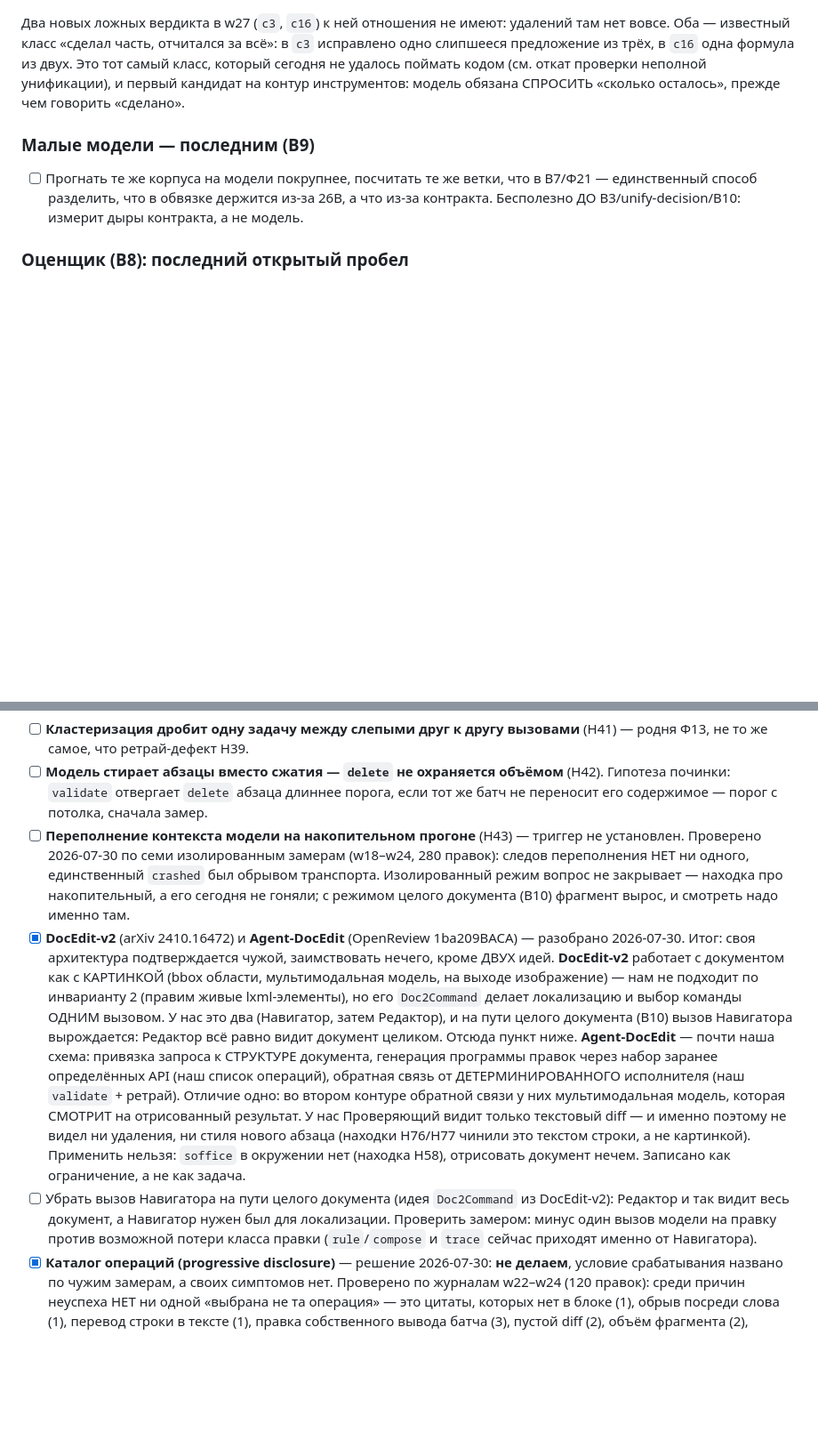
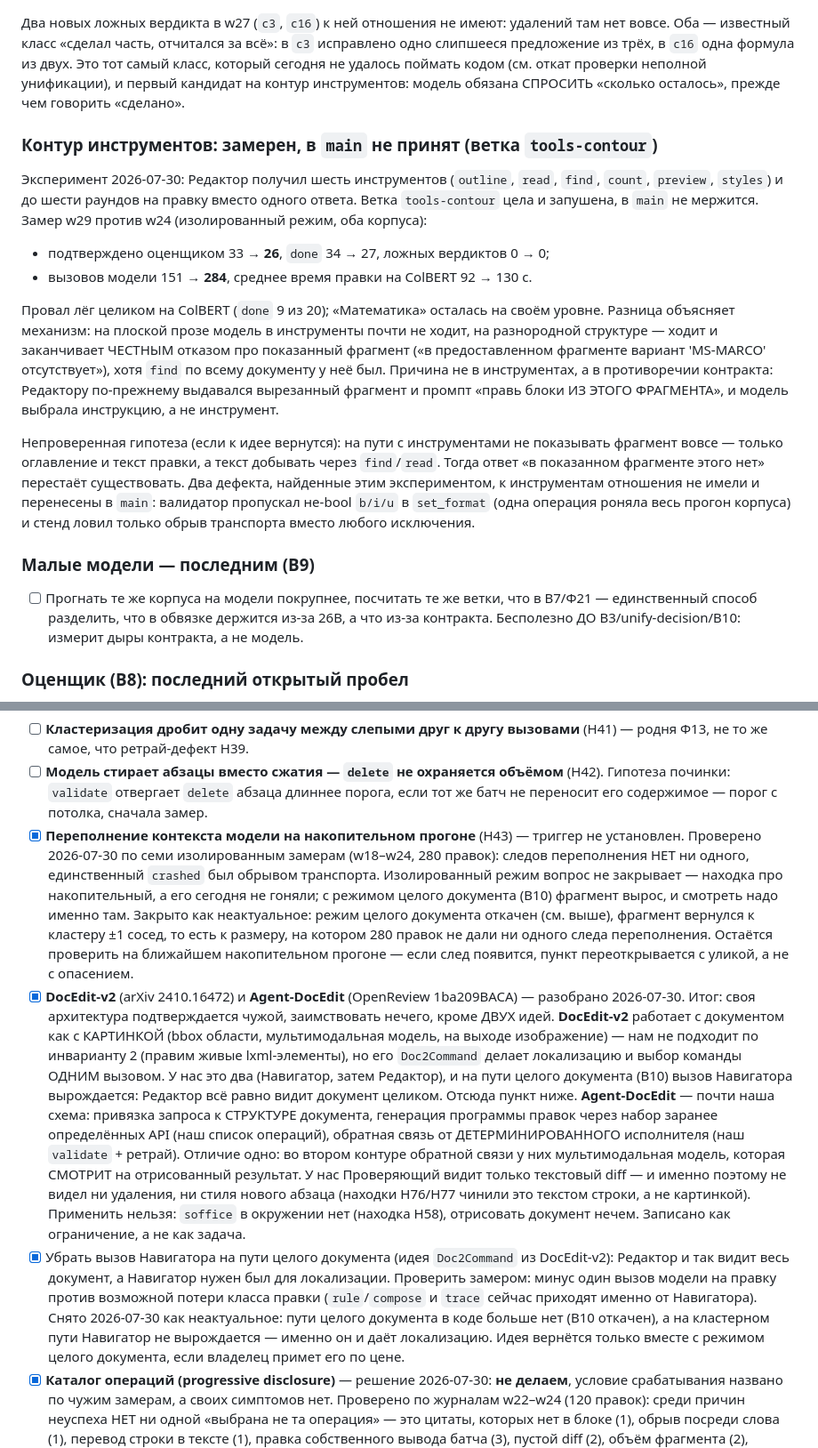
Before and after one commit to artemius125/docx-editor, a Markdown page: BUILD_PLAN.md, 2 parts joined by grey strips. Shown at 89% size. Drawn GitHub-style; blank space fills up the shorter version.

Commit message:
BUILD_PLAN: контур инструментов замерен и не принят (w29); Н43 и снятие Навигатора закрыты как неактуальные после отката В10

```diff
--- a/BUILD_PLAN.md
+++ b/BUILD_PLAN.md
@@ -311,6 +311,33 @@
 инструментов: модель обязана СПРОСИТЬ «сколько осталось», прежде чем говорить
 «сделано».
 
+### Контур инструментов: замерен, в `main` не принят (ветка `tools-contour`)
+
+Эксперимент 2026-07-30: Редактор получил шесть инструментов (`outline`,
+`read`, `find`, `count`, `preview`, `styles`) и до шести раундов на правку
+вместо одного ответа. Ветка `tools-contour` цела и запушена, в `main` не
+мержится. Замер w29 против w24 (изолированный режим, оба корпуса):
+
+- подтверждено оценщиком 33 → **26**, `done` 34 → 27, ложных вердиктов 0 → 0;
+- вызовов модели 151 → **284**, среднее время правки на ColBERT 92 → 130 с.
+
+Провал лёг целиком на ColBERT (`done` 9 из 20); «Математика» осталась на
+своём уровне. Разница объясняет механизм: на плоской прозе модель в
+инструменты почти не ходит, на разнородной структуре — ходит и заканчивает
+ЧЕСТНЫМ отказом про показанный фрагмент («в предоставленном фрагменте
+вариант 'MS-MARCO' отсутствует»), хотя `find` по всему документу у неё был.
+Причина не в инструментах, а в противоречии контракта: Редактору
+по-прежнему выдавался вырезанный фрагмент и промпт «правь блоки ИЗ ЭТОГО
+ФРАГМЕНТА», и модель выбрала инструкцию, а не инструмент.
+
+Непроверенная гипотеза (если к идее вернутся): на пути с инструментами не
+показывать фрагмент вовсе — только оглавление и текст правки, а текст
+добывать через `find`/`read`. Тогда ответ «в показанном фрагменте этого нет»
+перестаёт существовать. Два дефекта, найденные этим экспериментом, к
+инструментам отношения не имели и перенесены в `main`: валидатор пропускал
+не-bool `b/i/u` в `set_format` (одна операция роняла весь прогон корпуса) и
+стенд ловил только обрыв транспорта вместо любого исключения.
+
 ### Малые модели — последним (В9)
 
 - [ ] Прогнать те же корпуса на модели покрупнее, посчитать те же ветки,
@@ -379,13 +406,17 @@
       объёмом** (Н42). Гипотеза починки: `validate` отвергает `delete`
       абзаца длиннее порога, если тот же батч не переносит его содержимое —
       порог с потолка, сначала замер.
-- [ ] **Переполнение контекста модели на накопительном прогоне** (Н43) —
+- [x] **Переполнение контекста модели на накопительном прогоне** (Н43) —
       триггер не установлен. Проверено 2026-07-30 по семи изолированным
       замерам (w18–w24, 280 правок): следов переполнения НЕТ ни одного,
       единственный `crashed` был обрывом транспорта. Изолированный режим
       вопрос не закрывает — находка про накопительный, а его сегодня не
       гоняли; с режимом целого документа (В10) фрагмент вырос, и смотреть
-      надо именно там.
+      надо именно там. Закрыто как неактуальное: режим целого документа
+      откачен (см. выше), фрагмент вернулся к кластеру ±1 сосед, то есть к
+      размеру, на котором 280 правок не дали ни одного следа переполнения.
+      Остаётся проверить на ближайшем накопительном прогоне — если след
+      появится, пункт переоткрывается с уликой, а не с опасением.
 - [x] **DocEdit-v2** (arXiv 2410.16472) и **Agent-DocEdit** (OpenReview
       1ba209BACA) — разобрано 2026-07-30. Итог: своя архитектура
       подтверждается чужой, заимствовать нечего, кроме ДВУХ идей.
@@ -407,11 +438,15 @@
       картинкой). Применить нельзя: `soffice` в окружении нет (находка
       Н58), отрисовать документ нечем. Записано как ограничение, а не как
       задача.
-- [ ] Убрать вызов Навигатора на пути целого документа (идея `Doc2Command`
+- [x] Убрать вызов Навигатора на пути целого документа (идея `Doc2Command`
       из DocEdit-v2): Редактор и так видит весь документ, а Навигатор нужен
       был для локализации. Проверить замером: минус один вызов модели на
       правку против возможной потери класса правки (`rule`/`compose` и
-      `trace` сейчас приходят именно от Навигатора).
+      `trace` сейчас приходят именно от Навигатора). Снято 2026-07-30 как
+      неактуальное: пути целого документа в коде больше нет (В10 откачен),
+      а на кластерном пути Навигатор не вырождается — именно он и даёт
+      локализацию. Идея вернётся только вместе с режимом целого документа,
+      если владелец примет его по цене.
 - [x] **Каталог операций (progressive disclosure)** — решение 2026-07-30:
       **не делаем**, условие срабатывания названо по чужим замерам, а своих
       симптомов нет. Проверено по журналам w22–w24 (120 правок): среди причин
```
